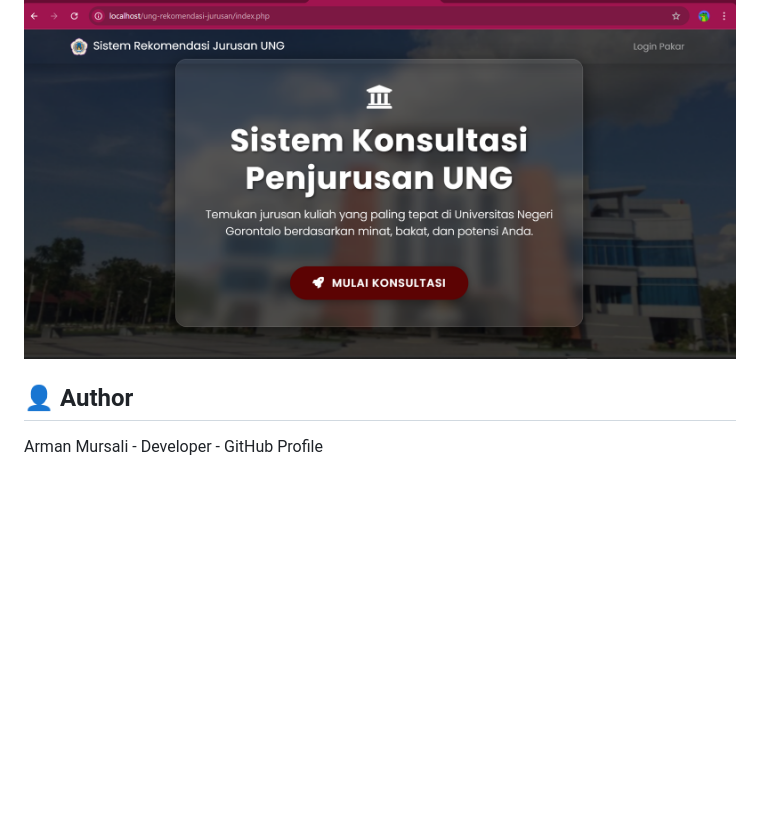
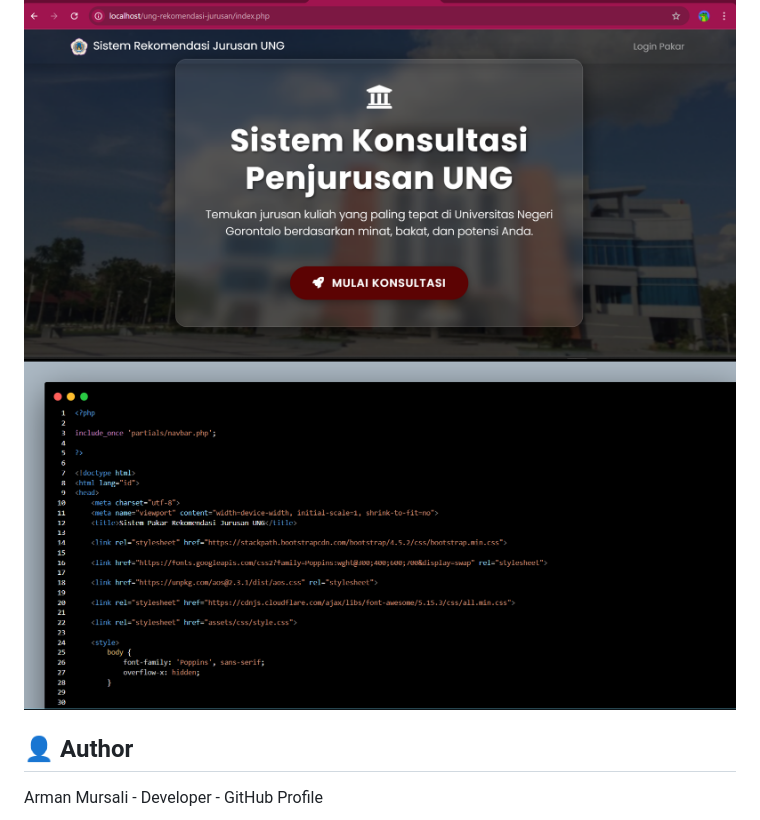
Before and after one commit to armanmursalig17/sistem-pakar-rekomendasi-jurusan-ung--php-nativ-, a Markdown page: README.md, the part around the change. GitHub-like rendering; pictures changed too: image1.png (added); blank space fills up the shorter version.

Commit message:
up

```diff
--- a/README.md
+++ b/README.md
@@ -98,6 +98,7 @@ Saya sangat menghargai setiap bentuk kontribusi demi membuat aplikasi ini semaki
 Dokumentasi
 
 ![alt text](image.png)
+![alt text](image1.png)
 
 
 
```
